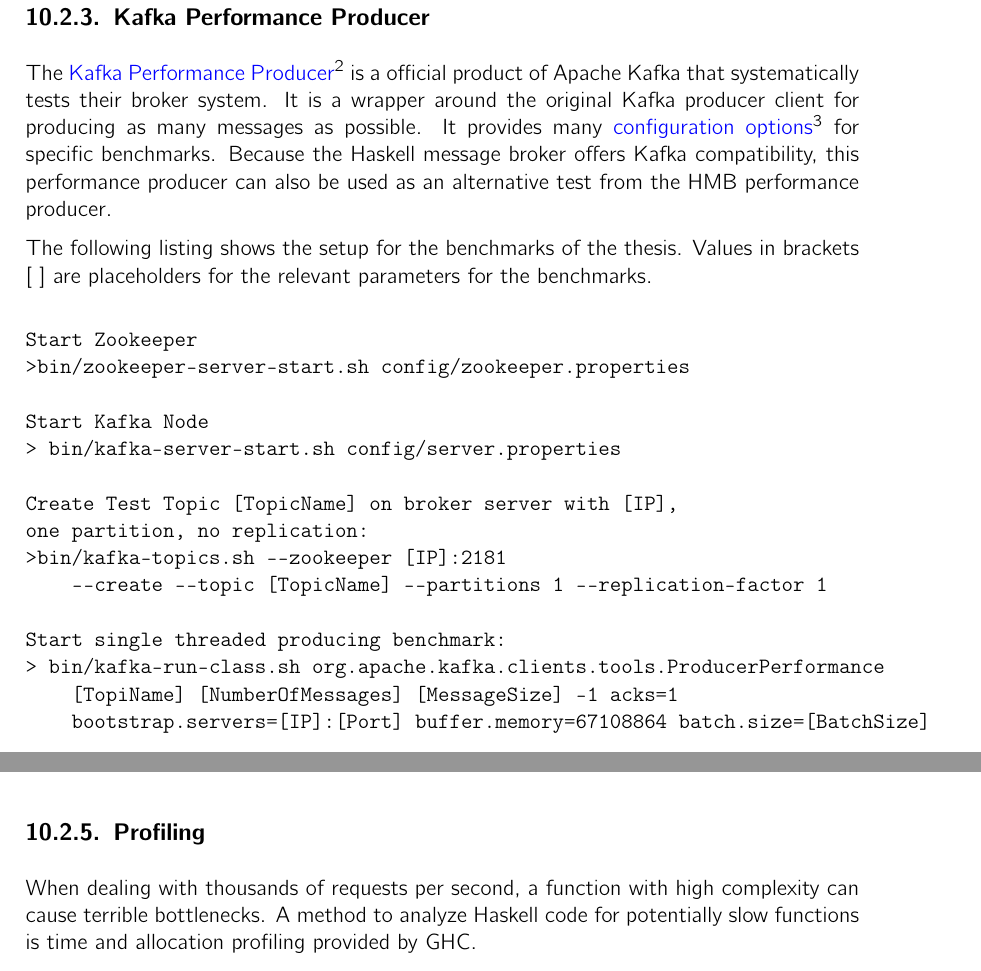
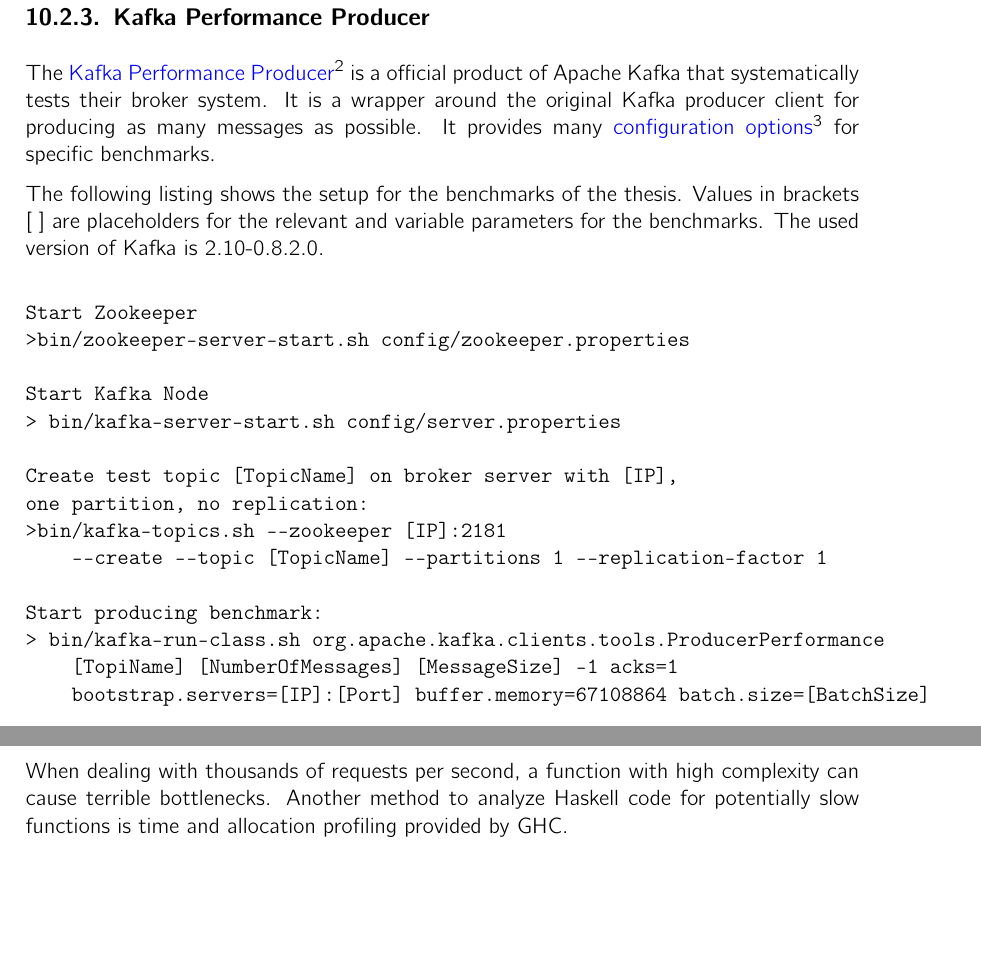
Before and after one commit to hmb-ba/doc, a LaTeX thesis (documentation.tex, which reads conclusion.tex): two parts of pages 90 and 91 of 116, joined at a grey line, cut so that both start at the same text, the shorter picture padded with empty space. Compiled offline with pdfLaTeX.

Commit message:
start correction

```diff
--- a/conclusion.tex
+++ b/conclusion.tex
@@ -178,13 +178,11 @@
 system. It is a wrapper around the original Kafka producer client for producing
 as many messages as possible. It provides many \fnurl{configuration options}
 {http://kafka.apache.org/documentation.html\#newproducerconfigs} for specific
-benchmarks. Because the Haskell message broker offers Kafka compatibility, this
-performance producer can also be used as an alternative test from the HMB performance
-producer.
+benchmarks.
 
 The following listing shows the setup for the benchmarks of the thesis. Values
-in brackets [ ] are placeholders for the relevant parameters for the
-benchmarks.
+in brackets [ ] are placeholders for the relevant and variable parameters for the
+benchmarks. The used version of Kafka is 2.10-0.8.2.0.
 
 \begin{verbatim}
 Start Zookeeper
@@ -193,12 +191,12 @@
 Start Kafka Node
 > bin/kafka-server-start.sh config/server.properties
 
-Create Test Topic [TopicName] on broker server with [IP],
+Create test topic [TopicName] on broker server with [IP],
 one partition, no replication:
 >bin/kafka-topics.sh --zookeeper [IP]:2181
     --create --topic [TopicName] --partitions 1 --replication-factor 1
 
-Start single threaded producing benchmark:
+Start producing benchmark:
 > bin/kafka-run-class.sh org.apache.kafka.clients.tools.ProducerPerformance
     [TopiName] [NumberOfMessages] [MessageSize] -1 acks=1
     bootstrap.servers=[IP]:[Port] buffer.memory=67108864 batch.size=[BatchSize]
@@ -250,9 +253,3 @@
 \end{tabular}
 \end{table}
 \captionof{table}{Uncovered issues in early stress tests}
-
-
-\subsection{Profiling}
-When dealing with thousands of requests per second, a function with high complexity
-can cause terrible bottlenecks. A method to analyze Haskell code for
-potentially slow functions is time and allocation profiling provided by GHC.
```
Also changed, not shown: conclusion.tex (15 more changed lines).
